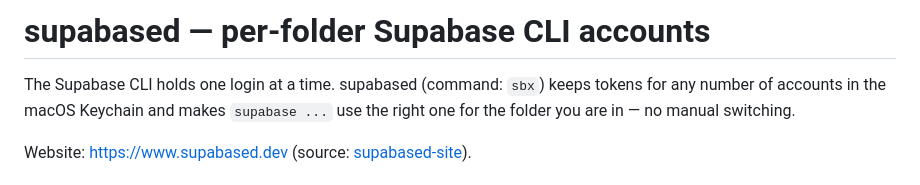
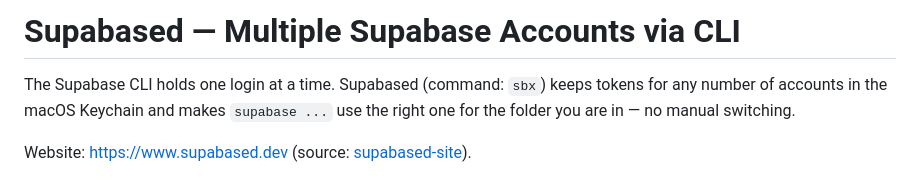
Before and after one commit to m2ximus/supabased, a Markdown page: README.md, the part around the change. Drawn GitHub-style.

Commit message:
Fix capitalization in README title and description

```diff
--- a/README.md
+++ b/README.md
@@ -1,6 +1,6 @@
-# supabased — per-folder Supabase CLI accounts
+# Supabased — Multiple Supabase Accounts via CLI
 
-The Supabase CLI holds one login at a time. supabased (command: `sbx`) keeps tokens for any number of
+The Supabase CLI holds one login at a time. Supabased (command: `sbx`) keeps tokens for any number of
 accounts in the macOS Keychain and makes `supabase ...` use the right one for the
 folder you are in — no manual switching.
 
```
